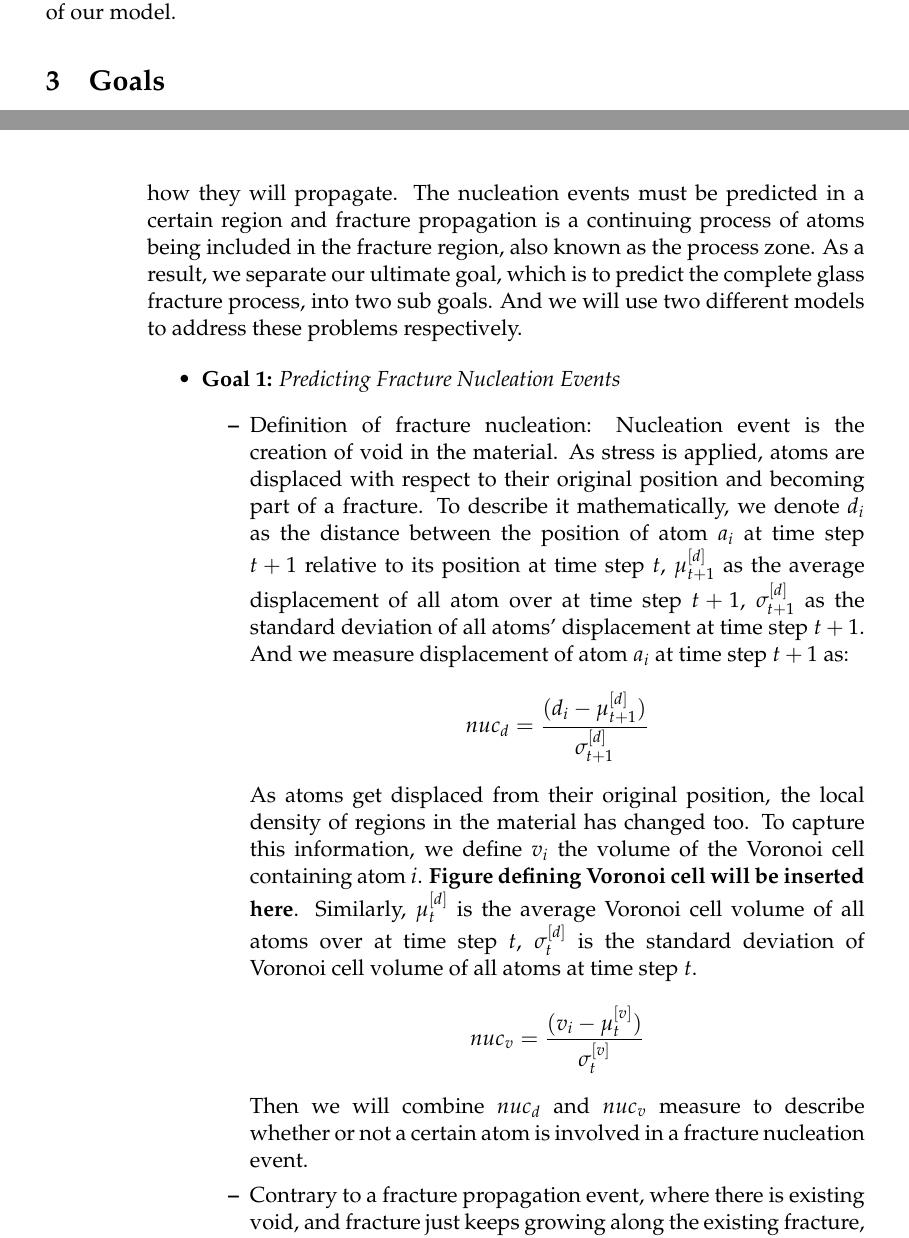
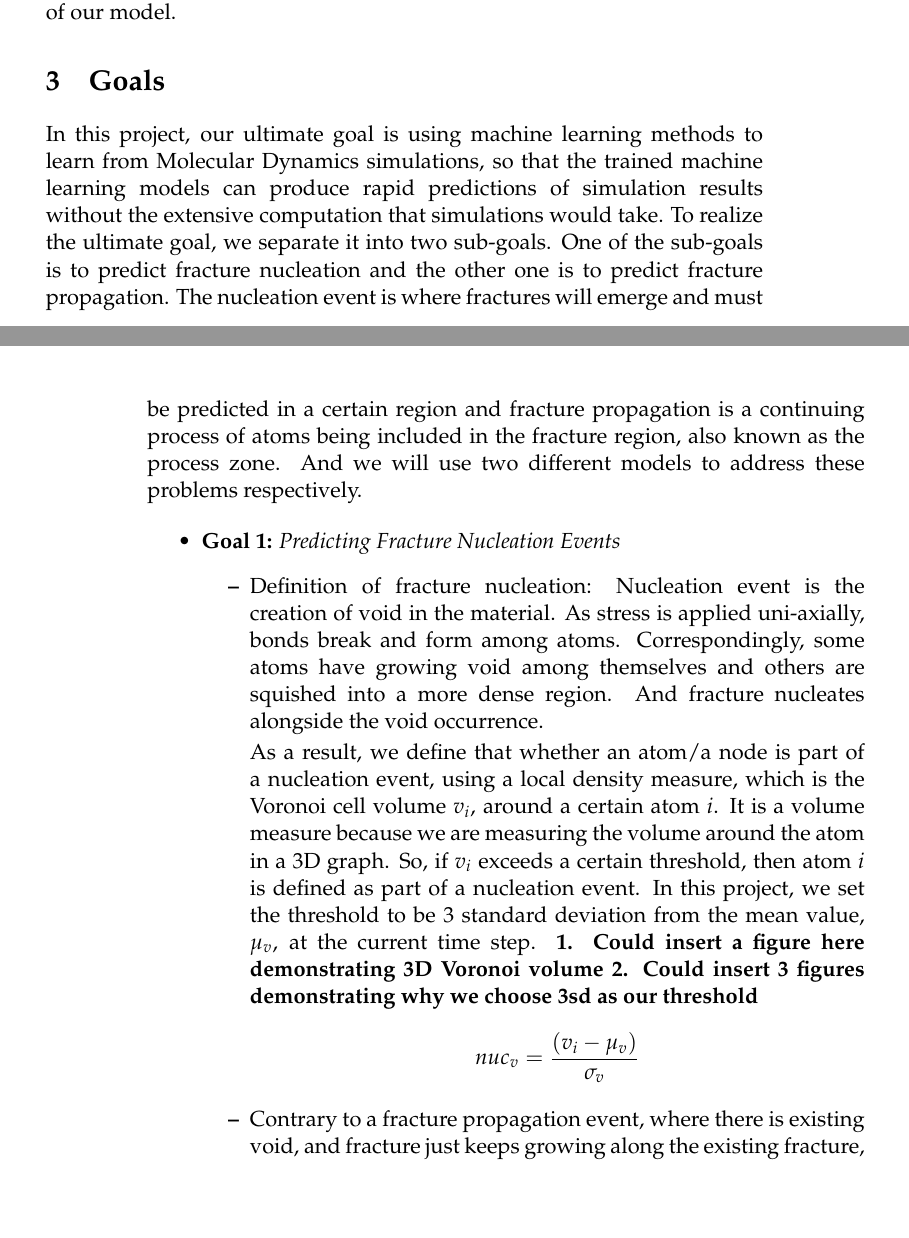
Before and after one commit to happysoap91/SOW, a LaTeX thesis (main.tex, which reads Goals.tex): two parts of pages 5 and 6 of 15, joined at a grey line, cut so that both start at the same text, the shorter picture padded with empty space. Compiled offline with pdfLaTeX.

Commit message:
Updates from Overleaf

```diff
--- a/Goals.tex
+++ b/Goals.tex
@@ -1,21 +1,21 @@
+In this project, our ultimate goal is using machine learning methods to learn from Molecular Dynamics simulations, so that the trained machine learning models can produce rapid predictions of simulation results without the extensive computation that simulations would take. To realize the ultimate goal, we separate it into two sub-goals. One of the sub-goals is to predict fracture nucleation and the other one is to predict fracture propagation. The nucleation event is where fractures will emerge and must be predicted in a certain region and fracture propagation is a continuing process of atoms being included in the fracture region, also known as the process zone. And we will use two different models to address these problems respectively.
 
-Fracture process in atomic scale is a complex process controlled by the local structure of atoms, stress applied, and forces between atoms and the strength of atomic bonds.
-Given the large amount of simulation data generated from LAMMPS (Large-scale Atomic/Molecular Massively Parallel Simulator) \cite{PAMD}, which is a molecular dynamics program from Sandia National Laboratories, we will train our neural network model on it. Using the trained model, we predict where fractures will emerge and how they will propagate. The nucleation events must be predicted in a certain region and fracture propagation is a continuing process of atoms being included in the fracture region, also known as the process zone. As a result, we separate our ultimate goal, which is to predict the complete glass fracture process, into two sub goals. And we will use two different models to address these problems respectively.
 
 
 \begin{itemize}
 \item \textbf{Goal 1:} \emph{Predicting Fracture Nucleation Events}
 \begin{itemize}
-    \item Definition of fracture nucleation: Nucleation event is the creation of void in the material. As stress is applied, atoms are displaced with respect to their original position and becoming part of a fracture. To describe it mathematically, we denote $d_i$ as the distance between the position of atom $a_i$ at time step $t+1$ relative to its position at time step $t$, $\mu^{[d]}_{t+1}$ as the average displacement of all atom over at time step $t+1$, $\sigma^{[d]}_{t+1}$ as the standard deviation of all atoms' displacement at time step $t+1$. And we measure displacement of atom $a_i$ at time step $t+1$ as:
+    \item Definition of fracture nucleation: Nucleation event is the creation of void in the material. As stress is applied uni-axially, bonds break and form among atoms. Correspondingly, some atoms have growing void among themselves and others are squished into a more dense region. And fracture nucleates alongside the void occurrence.
+
+    As a result, we define that whether an atom/a node is part of a nucleation event, using a local density measure, which is the Voronoi cell volume $v_i$, around a certain atom $i$. It is a volume measure because we are measuring the volume around the atom in a 3D graph.
+    So, if $v_i$ exceeds a certain threshold, then atom $i$ is defined as part of a nucleation event. In this project, we set the threshold to be 3 standard deviation from the mean value, $\mu_v$, at the current time step.
+    \textbf{1. Could insert a figure here demonstrating 3D Voronoi volume}
+    \textbf{2. Could insert 3 figures demonstrating why we choose 3sd as our threshold}
     \[
-    nuc_d = \frac{(d_i - \mu^{[d]}_{t+1})}{\sigma^{[d]}_{t+1}}
+    nuc_v = \frac{(v_i - \mu_v)}{\sigma_v}
     \]
-    As atoms get displaced from their original position, the local density of regions in the material has changed too. To capture this information, we define $v_i$ the volume of the Voronoi cell containing atom $i$. \textbf{Figure defining Voronoi cell will be inserted here}. Similarly, $\mu^{[d]}_{t}$ is the average Voronoi cell volume of all atoms over at time step $t$, $\sigma^{[d]}_{t}$ is the standard deviation of Voronoi cell volume of all atoms at time step $t$.
-    \[
-    nuc_v = \frac{(v_i - \mu^{[v]}_{t})}{\sigma^{[v]}_{t}}
-    \]
-    Then we will combine $nuc_d$ and $nuc_v$ measure to describe whether or not a certain atom is involved in a fracture nucleation event.
-    \item Contrary to a fracture propagation event, where there is existing void, and fracture just keeps growing along the existing fracture, a nucleation event has no existing fracture to propagates along. As a result, it is different to predict nucleation event. We know that a nucleation event could be influenced by the local structure, the direction of stress applied, and charges of atoms. So, we will be using several machine learning models to model how nucleation will emerge out of a certain atoms structure.
+    \item Contrary to a fracture propagation event, where there is existing void, and fracture just keeps growing along the existing fracture, a nucleation event has no existing fracture to propagates along. As a result, it is different to predict nucleation event. We assume that a nucleation event is primarily influenced by the local structure at the atomic level of the material. And a Recurrent Neural Network model is built to identify these latent structures. Detailed explanation is presented in the method section.
+
 \end{itemize}
 \end{itemize}
 
```
Also changed, not shown: Methods.tex (+1 -1 lines), picture/1-s2.0-S2215016115000072-gr1.jpg (added), Goals.tex (2 more changed lines).
